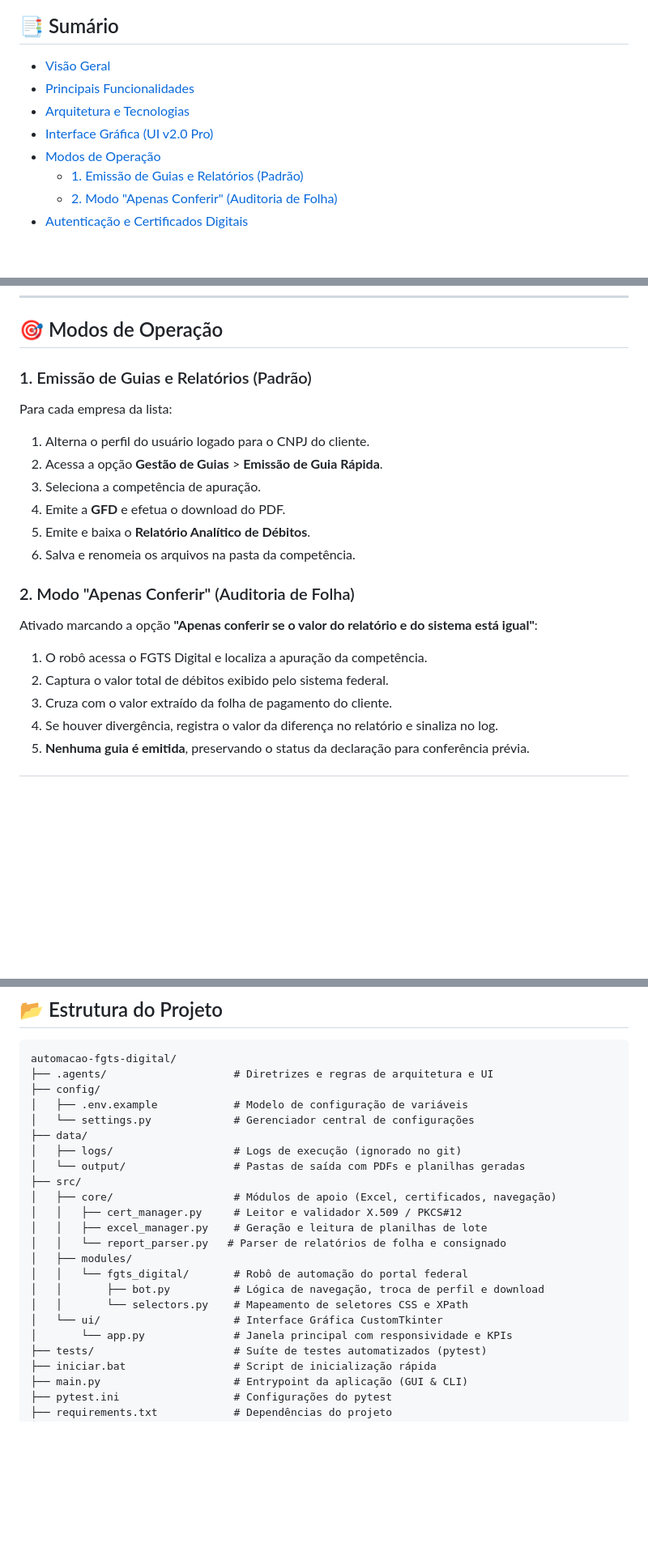
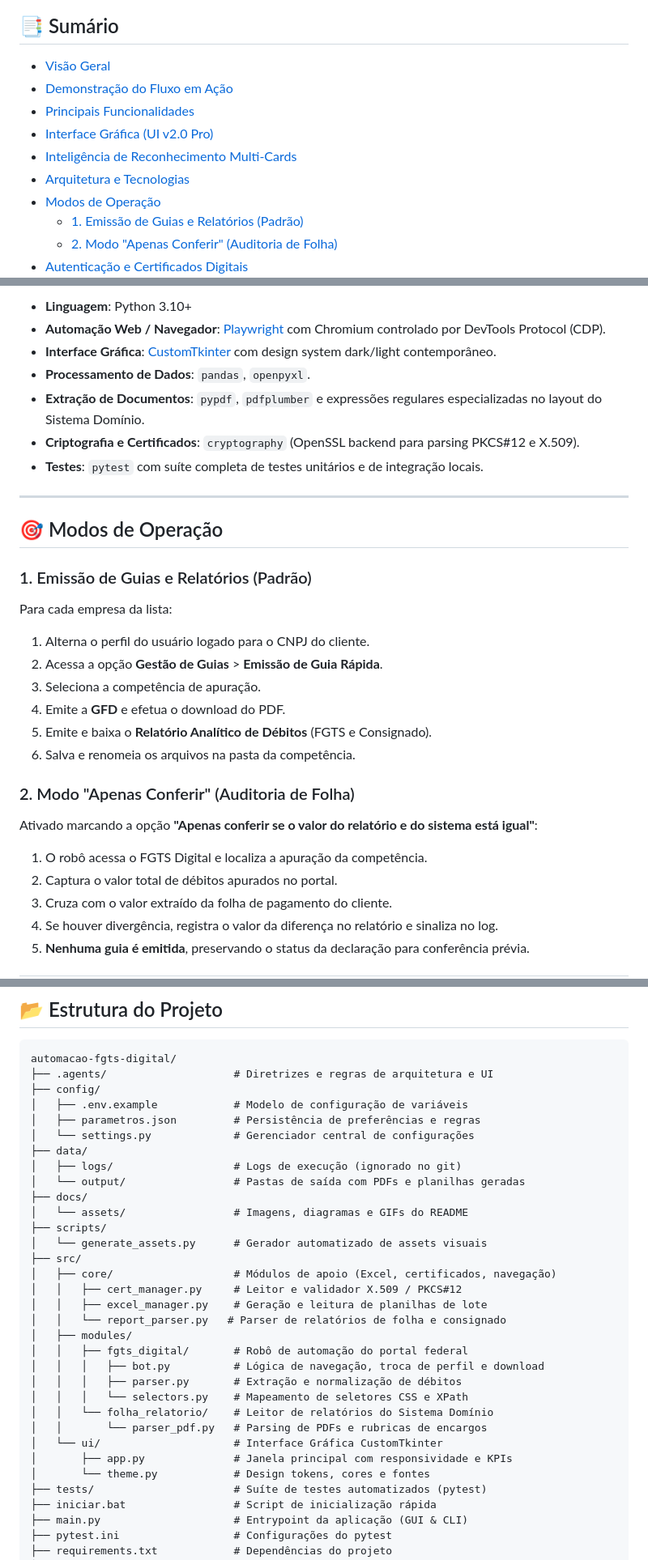
Before and after one commit to AlcidesDiogenes/automacao-fgts-digital, a Markdown page: README.md, 3 parts joined by grey strips. Shown at 81% size. Drawn GitHub-style; blank space fills up the shorter version.

```diff
--- a/README.md
+++ b/README.md
@@ -13,9 +17,11 @@ Sistema corporativo de alto desempenho desenvolvido para escritórios de contabi
 ## 📑 Sumário
 
 - [Visão Geral](#-visão-geral)
+- [Demonstração do Fluxo em Ação](#-demonstração-do-fluxo-em-ação)
 - [Principais Funcionalidades](#-principais-funcionalidades)
+- [Interface Gráfica (UI v2.0 Pro)](#-interface-gráfica-ui-v20-pro)
+- [Inteligência de Reconhecimento Multi-Cards](#-inteligência-de-reconhecimento-multi-cards)
 - [Arquitetura e Tecnologias](#-arquitetura-e-tecnologias)
-- [Interface Gráfica (UI v2.0 Pro)](#-interface-gráfica-ui-v20-pro)
 - [Modos de Operação](#-modos-de-operação)
   - [1. Emissão de Guias e Relatórios (Padrão)](#1-emissão-de-guias-e-relatórios-padrão)
   - [2. Modo "Apenas Conferir" (Auditoria de Folha)](#2-modo-apenas-conferir-auditoria-de-folha)
@@ -99,3 +145,13 @@ A interface foi projetada seguindo diretrizes rígidas de ergonomia e confiabili
+- **Linguagem**: Python 3.10+
+- **Automação Web / Navegador**: [Playwright](https://playwright.dev/python/) com Chromium controlado por DevTools Protocol (CDP).
+- **Interface Gráfica**: [CustomTkinter](https://customtkinter.tomschimansky.com/) com design system dark/light contemporâneo.
+- **Processamento de Dados**: `pandas`, `openpyxl`.
+- **Extração de Documentos**: `pypdf`, `pdfplumber` e expressões regulares especializadas no layout do Sistema Domínio.
+- **Criptografia e Certificados**: `cryptography` (OpenSSL backend para parsing PKCS#12 e X.509).
+- **Testes**: `pytest` com suíte completa de testes unitários e de integração locais.
+
+---
+
 ## 🎯 Modos de Operação
 
 ### 1. Emissão de Guias e Relatórios (Padrão)
@@ -104,13 +160,13 @@ Para cada empresa da lista:
 2. Acessa a opção **Gestão de Guias** > **Emissão de Guia Rápida**.
 3. Seleciona a competência de apuração.
 4. Emite a **GFD** e efetua o download do PDF.
-5. Emite e baixa o **Relatório Analítico de Débitos**.
+5. Emite e baixa o **Relatório Analítico de Débitos** (FGTS e Consignado).
 6. Salva e renomeia os arquivos na pasta da competência.
 
 ### 2. Modo "Apenas Conferir" (Auditoria de Folha)
 Ativado marcando a opção **"Apenas conferir se o valor do relatório e do sistema está igual"**:
 1. O robô acessa o FGTS Digital e localiza a apuração da competência.
-2. Captura o valor total de débitos exibido pelo sistema federal.
+2. Captura o valor total de débitos apurados no portal.
 3. Cruza com o valor extraído da folha de pagamento do cliente.
 4. Se houver divergência, registra o valor da diferença no relatório e sinaliza no log.
 5. **Nenhuma guia é emitida**, preservando o status da declaração para conferência prévia.
@@ -208,21 +264,30 @@ automacao-fgts-digital/
 ├── .agents/                    # Diretrizes e regras de arquitetura e UI
 ├── config/
 │   ├── .env.example            # Modelo de configuração de variáveis
+│   ├── parametros.json         # Persistência de preferências e regras
 │   └── settings.py             # Gerenciador central de configurações
 ├── data/
 │   ├── logs/                   # Logs de execução (ignorado no git)
 │   └── output/                 # Pastas de saída com PDFs e planilhas geradas
+├── docs/
+│   └── assets/                 # Imagens, diagramas e GIFs do README
+├── scripts/
+│   └── generate_assets.py      # Gerador automatizado de assets visuais
 ├── src/
 │   ├── core/                   # Módulos de apoio (Excel, certificados, navegação)
 │   │   ├── cert_manager.py     # Leitor e validador X.509 / PKCS#12
 │   │   ├── excel_manager.py    # Geração e leitura de planilhas de lote
 │   │   └── report_parser.py   # Parser de relatórios de folha e consignado
 │   ├── modules/
-│   │   └── fgts_digital/       # Robô de automação do portal federal
-│   │       ├── bot.py          # Lógica de navegação, troca de perfil e download
-│   │       └── selectors.py    # Mapeamento de seletores CSS e XPath
+│   │   ├── fgts_digital/       # Robô de automação do portal federal
+│   │   │   ├── bot.py          # Lógica de navegação, troca de perfil e download
+│   │   │   ├── parser.py       # Extração e normalização de débitos
+│   │   │   └── selectors.py    # Mapeamento de seletores CSS e XPath
+│   │   └── folha_relatorio/    # Leitor de relatórios do Sistema Domínio
+│   │       └── parser_pdf.py   # Parsing de PDFs e rubricas de encargos
 │   └── ui/                     # Interface Gráfica CustomTkinter
-│       └── app.py              # Janela principal com responsividade e KPIs
+│       ├── app.py              # Janela principal com responsividade e KPIs
+│       └── theme.py            # Design tokens, cores e fontes
 ├── tests/                      # Suíte de testes automatizados (pytest)
 ├── iniciar.bat                 # Script de inicialização rápida
 ├── main.py                     # Entrypoint da aplicação (GUI & CLI)
```
Also changed, not shown: other parts of README.md (+64 -20 lines), docs/assets/banner.png (added), docs/assets/demo.gif (added), docs/assets/portal_multicards.png (added), docs/assets/ui_overview.png (added), 1 other file.
